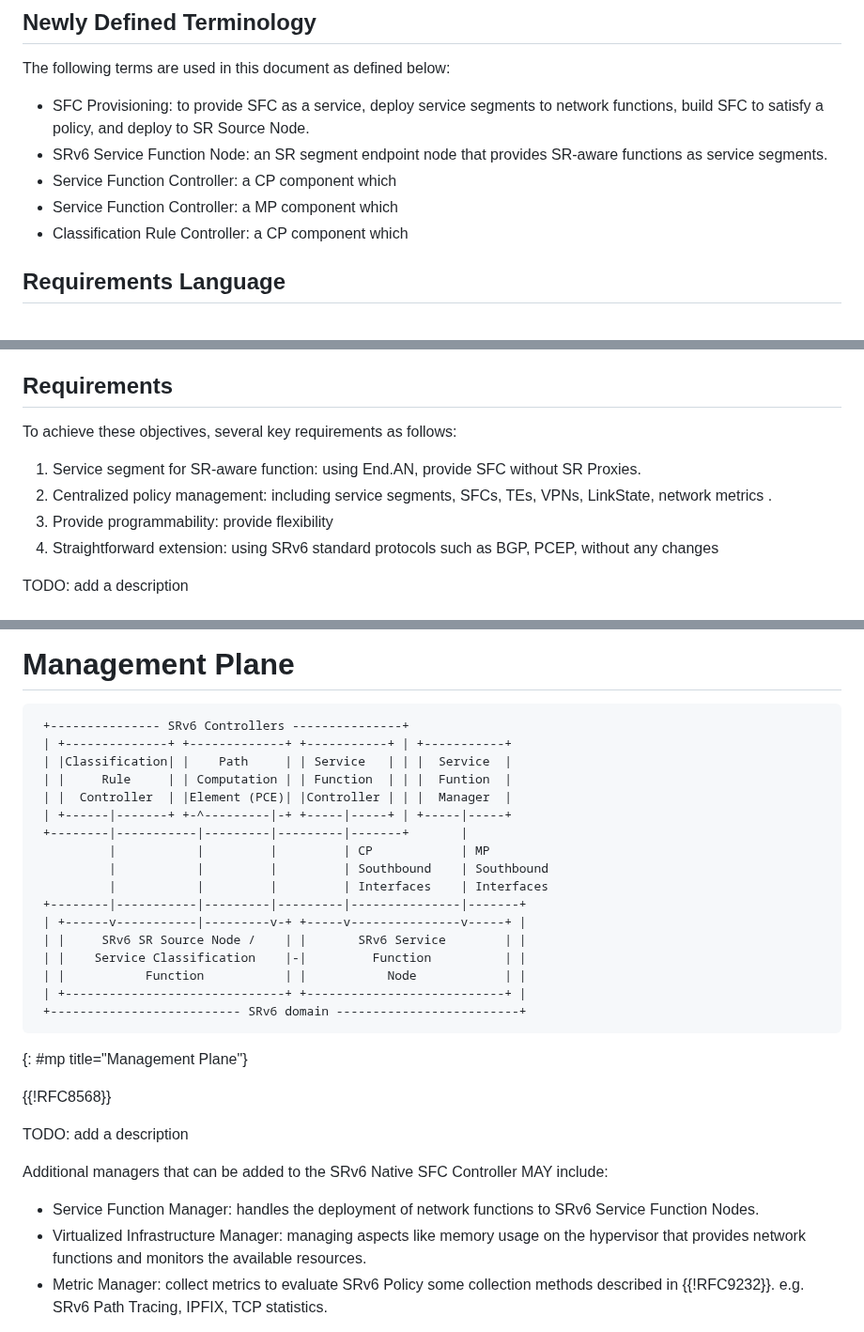
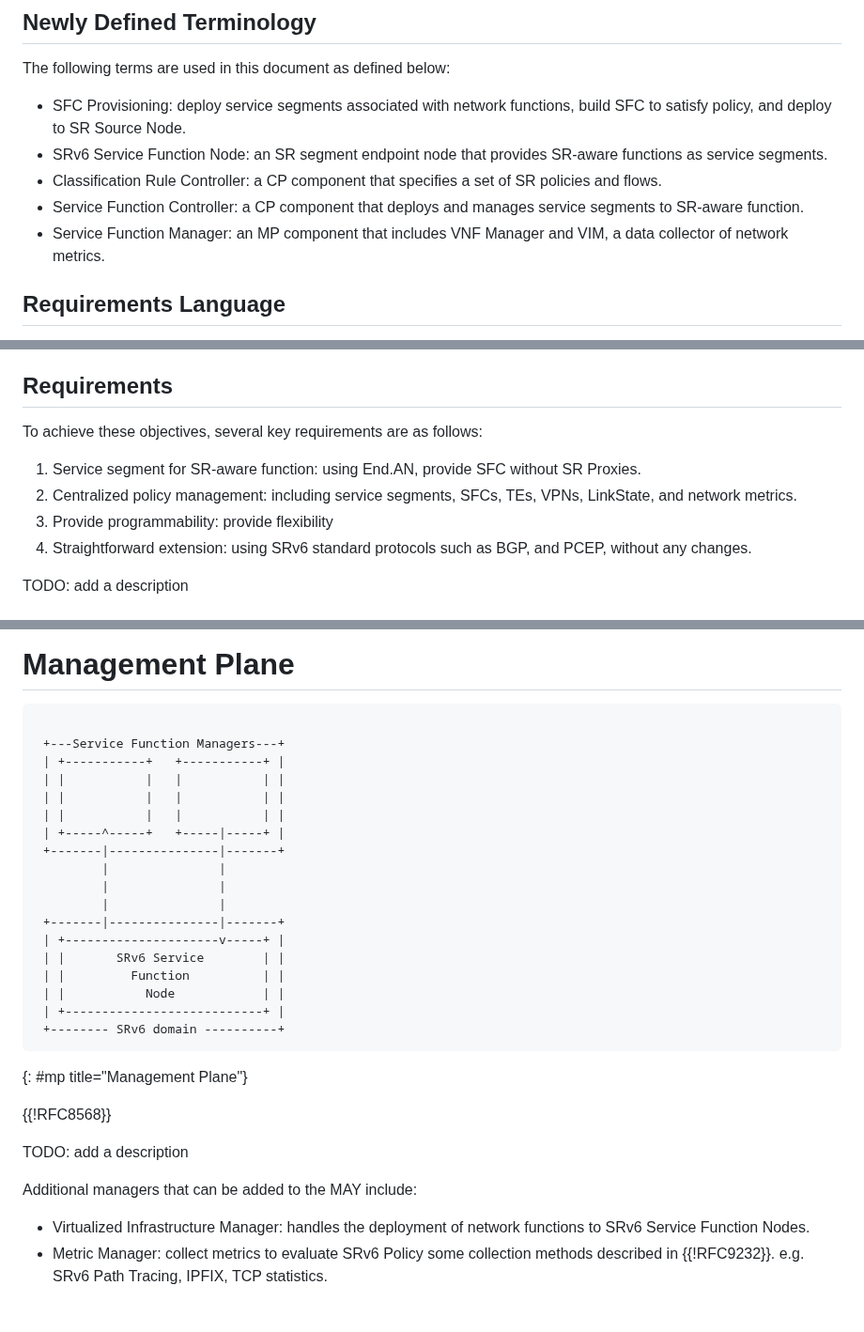
Before and after one commit to watal/draft-watal-spring-srv6-sfc-sr-aware-functions, a Markdown page: draft-watal-spring-srv6-sfc-with-sr-aware-functions.md, 3 parts joined by grey strips. Shown at 94% size. GitHub-like rendering.

Commit message:
Fix: some statements

```diff
--- a/draft-watal-spring-srv6-sfc-with-sr-aware-functions.md
+++ b/draft-watal-spring-srv6-sfc-with-sr-aware-functions.md
@@ -70,11 +72,11 @@ This document uses terminologies defined in the following documents:
 ## Newly Defined Terminology
 The following terms are used in this document as defined below:
 
-* SFC Provisioning: to provide SFC as a service, deploy service segments to network functions, build SFC to satisfy a policy, and deploy to SR Source Node.
+* SFC Provisioning: deploy service segments associated with network functions, build SFC to satisfy policy, and deploy to SR Source Node.
 * SRv6 Service Function Node: an SR segment endpoint node that provides SR-aware functions as service segments.
-* Service Function Controller: a CP component which
-* Service Function Controller: a MP component which
-* Classification Rule Controller: a CP component which
+* Classification Rule Controller: a CP component that specifies a set of SR policies and flows.
+* Service Function Controller: a CP component that deploys and manages service segments to SR-aware function.
+* Service Function Manager: an MP component that includes VNF Manager and VIM, a data collector of network metrics.
 
 ## Requirements Language
 The key words "MUST", "MUST NOT", "REQUIRED", "SHALL", "SHALL NOT", "SHOULD", "SHOULD NOT", "RECOMMENDED", "NOT RECOMMENDED", "MAY", and "OPTIONAL" in this document are to be interpreted as described in BCP 14 {{!RFC2119}} {{!RFC8174}} when, and only when, they appear in all capitals, as shown here.
@@ -92,12 +94,12 @@ This architecture has the following objectives:
    * manages not only SR-aware functions but also SR-unaware functions and other SRv6-TE services.
 
 ## Requirements
-To achieve these objectives, several key requirements as follows:
+To achieve these objectives, several key requirements are as follows:
 
 1. Service segment for SR-aware function: using End.AN, provide SFC without SR Proxies.
-2. Centralized policy management: including service segments, SFCs, TEs, VPNs, LinkState, network metrics .
+2. Centralized policy management: including service segments, SFCs, TEs, VPNs, LinkState, and network metrics.
 3. Provide programmability: provide flexibility
-4. Straightforward extension: using SRv6 standard protocols such as BGP, PCEP, without any changes
+4. Straightforward extension: using SRv6 standard protocols such as BGP, and PCEP, without any changes.
 
 TODO: add a description
 
@@ -279,23 +281,24 @@ The set of endpoints and color is transmitted as described in {{!I-D.draft-ietf-
 # Management Plane
 
 ~~~ drawing
- +--------------- SRv6 Controllers ---------------+
- | +--------------+ +-------------+ +-----------+ | +-----------+
- | |Classification| |    Path     | | Service   | | |  Service  |
- | |     Rule     | | Computation | | Function  | | |  Funtion  |
- | |  Controller  | |Element (PCE)| |Controller | | |  Manager  |
- | +------|-------+ +-^---------|-+ +-----|-----+ | +-----|-----+
- +--------|-----------|---------|---------|-------+       |
-          |           |         |         | CP            | MP
-          |           |         |         | Southbound    | Southbound
-          |           |         |         | Interfaces    | Interfaces
- +--------|-----------|---------|---------|---------------|-------+
- | +------v-----------|---------v-+ +-----v---------------v-----+ |
- | |     SRv6 SR Source Node /    | |       SRv6 Service        | |
- | |    Service Classification    |-|         Function          | |
- | |           Function           | |           Node            | |
- | +------------------------------+ +---------------------------+ |
- +-------------------------- SRv6 domain -------------------------+
+
+ +---Service Function Managers---+
+ | +-----------+   +-----------+ |
+ | |           |   |           | |
+ | |           |   |           | |
+ | |           |   |           | |
+ | +-----^-----+   +-----|-----+ |
+ +-------|---------------|-------+
+         |               |
+         |               |
+         |               |
+ +-------|---------------|-------+
+ | +---------------------v-----+ |
+ | |       SRv6 Service        | |
+ | |         Function          | |
+ | |           Node            | |
+ | +---------------------------+ |
+ +-------- SRv6 domain ----------+
 ~~~
 {: #mp title="Management Plane"}
 
@@ -303,10 +306,9 @@ The set of endpoints and color is transmitted as described in {{!I-D.draft-ietf-
 
 TODO: add a description
 
-Additional managers that can be added to the SRv6 Native SFC Controller MAY include:
+Additional managers that can be added to the  MAY include:
 
-* Service Function Manager: handles the deployment of network functions to SRv6 Service Function Nodes.
-* Virtualized Infrastructure Manager: managing aspects like memory usage on the hypervisor that provides network functions and monitors the available resources.
+* Virtualized Infrastructure Manager: handles the deployment of network functions to SRv6 Service Function Nodes.
 * Metric Manager: collect metrics to evaluate SRv6 Policy some collection methods described in {{!RFC9232}}. e.g. SRv6 Path Tracing, IPFIX, TCP statistics.
 
 The metrics collected by these other managers can be used as inputs for managers described in this document.
```
Also changed, not shown: other parts of draft-watal-spring-srv6-sfc-with-sr-aware-functions.md (+4 -2 lines).
